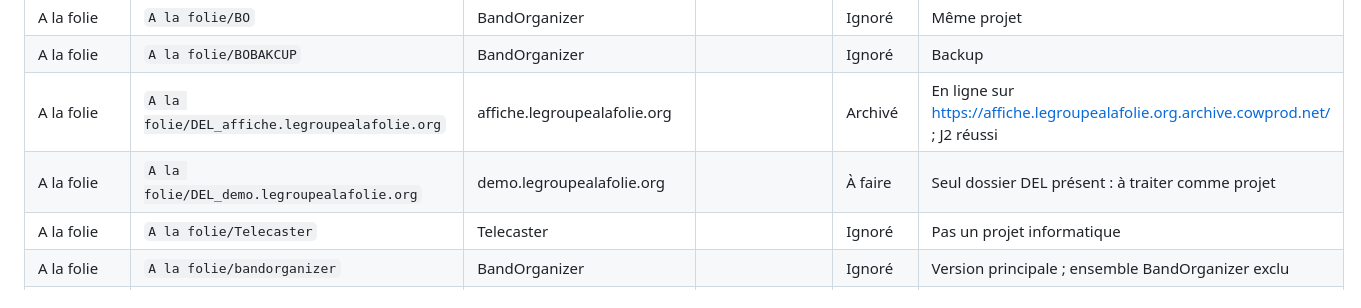
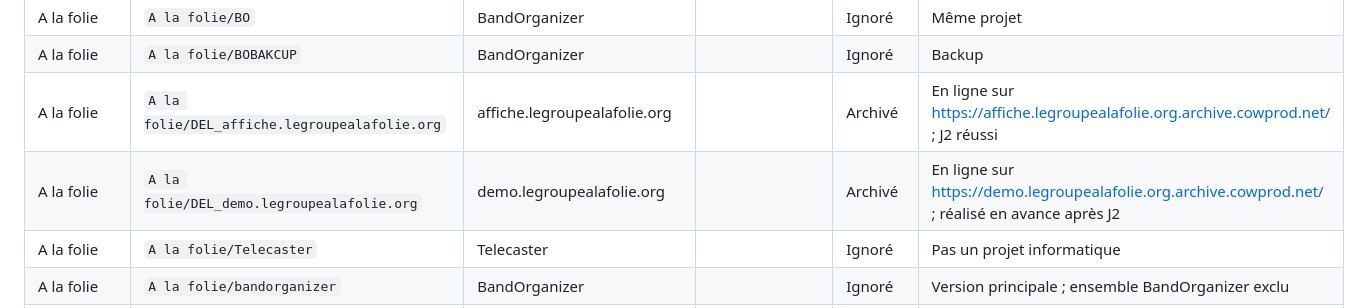
Before and after one commit to Cowprod/archiveCowprod, a Markdown page: ARCHIVAGE.md, the part around the change. Rendered like a GitHub page.

Commit message:
Marque demo.legroupealafolie.org archivé

```diff
--- a/ARCHIVAGE.md
+++ b/ARCHIVAGE.md
@@ -19,7 +19,7 @@ Objectif : archiver au moins un projet par jour dans archiveCowprod.
 | A la folie | `A la folie/BO` | BandOrganizer | | Ignoré | Même projet |
 | A la folie | `A la folie/BOBAKCUP` | BandOrganizer | | Ignoré | Backup |
 | A la folie | `A la folie/DEL_affiche.legroupealafolie.org` | affiche.legroupealafolie.org | | Archivé | En ligne sur https://affiche.legroupealafolie.org.archive.cowprod.net/ ; J2 réussi |
-| A la folie | `A la folie/DEL_demo.legroupealafolie.org` | demo.legroupealafolie.org | | À faire | Seul dossier DEL présent : à traiter comme projet |
+| A la folie | `A la folie/DEL_demo.legroupealafolie.org` | demo.legroupealafolie.org | | Archivé | En ligne sur https://demo.legroupealafolie.org.archive.cowprod.net/ ; réalisé en avance après J2 |
 | A la folie | `A la folie/Telecaster` | Telecaster | | Ignoré | Pas un projet informatique |
 | A la folie | `A la folie/bandorganizer` | BandOrganizer | | Ignoré | Version principale ; ensemble BandOrganizer exclu |
 | A la folie | `A la folie/bandorganizer_bck` | BandOrganizer | | Ignoré | Backup |
```
